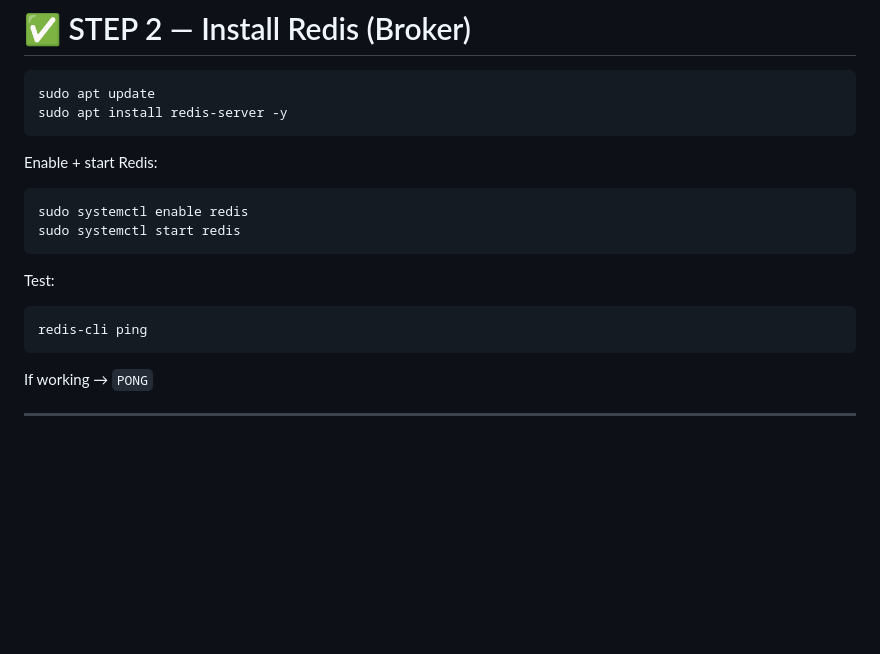
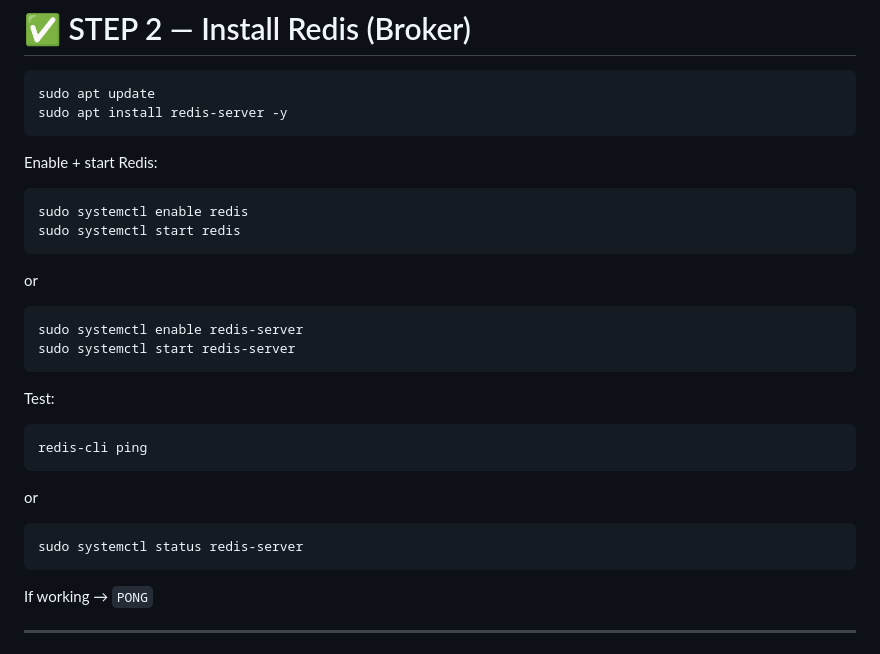
Before and after one commit to Tharindu37/nginx, a Markdown page: django_v2_azure_vm_stg/celery_beat.md, the part around the change. Rendered like a GitHub page; blank space fills up the shorter version.

````diff
--- a/django_v2_azure_vm_stg/celery_beat.md
+++ b/django_v2_azure_vm_stg/celery_beat.md
@@ -30,11 +30,20 @@ Enable + start Redis:
 sudo systemctl enable redis
 sudo systemctl start redis
 ```
+or
+```
+sudo systemctl enable redis-server
+sudo systemctl start redis-server
+```
 
 Test:
 
 ```bash
 redis-cli ping
+```
+or
+```
+sudo systemctl status redis-server
 ```
 
 If working → `PONG`
````
